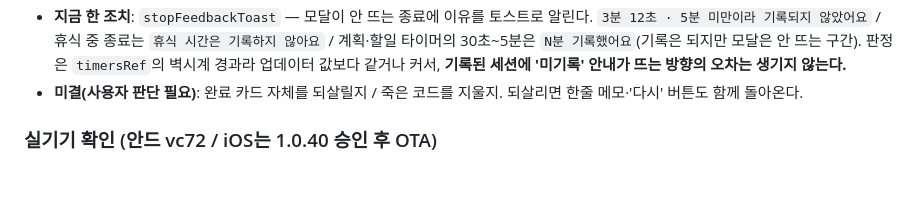
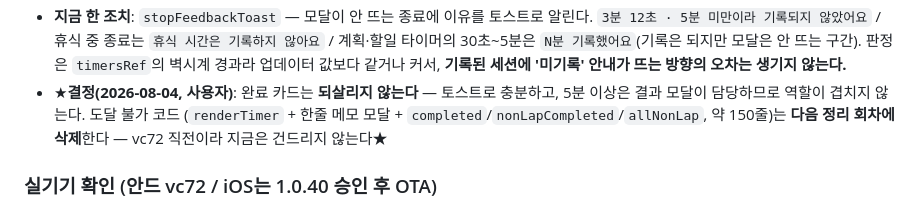
Before and after one commit to lds77/suneung-timer-native, a Markdown page: docs/release-next-build-checklist.md, the part around the change. GitHub-like rendering; blank space fills up the shorter version.

Commit message:
checklist: complete-card decision recorded

```diff
--- a/docs/release-next-build-checklist.md
+++ b/docs/release-next-build-checklist.md
@@ -1080,8 +1080,10 @@ CLAUDE.md의 원칙("알림은 벌점 통보가 아니라 **돌아올 기회**")
   계획·할일 타이머의 30초~5분은 `N분 기록했어요`(기록은 되지만 모달은 안 뜨는 구간).
   판정은 `timersRef`의 벽시계 경과라 업데이터 값보다 같거나 커서, **기록된 세션에 '미기록'
   안내가 뜨는 방향의 오차는 생기지 않는다.**
-- **미결(사용자 판단 필요)**: 완료 카드 자체를 되살릴지 / 죽은 코드를 지울지.
-  되살리면 한줄 메모·'다시' 버튼도 함께 돌아온다.
+- ★**결정(2026-08-04, 사용자)**: 완료 카드는 **되살리지 않는다** — 토스트로 충분하고,
+  5분 이상은 결과 모달이 담당하므로 역할이 겹치지 않는다. 도달 불가 코드
+  (`renderTimer` + 한줄 메모 모달 + `completed`/`nonLapCompleted`/`allNonLap`, 약 150줄)는
+  **다음 정리 회차에 삭제**한다 — vc72 직전이라 지금은 건드리지 않는다★
 
 ### 실기기 확인 (안드 vc72 / iOS는 1.0.40 승인 후 OTA)
 - [ ] 3분 만에 종료 → **토스트로 '5분 미만이라 기록되지 않았어요'가 뜨는지** (카드는 없음)
```
